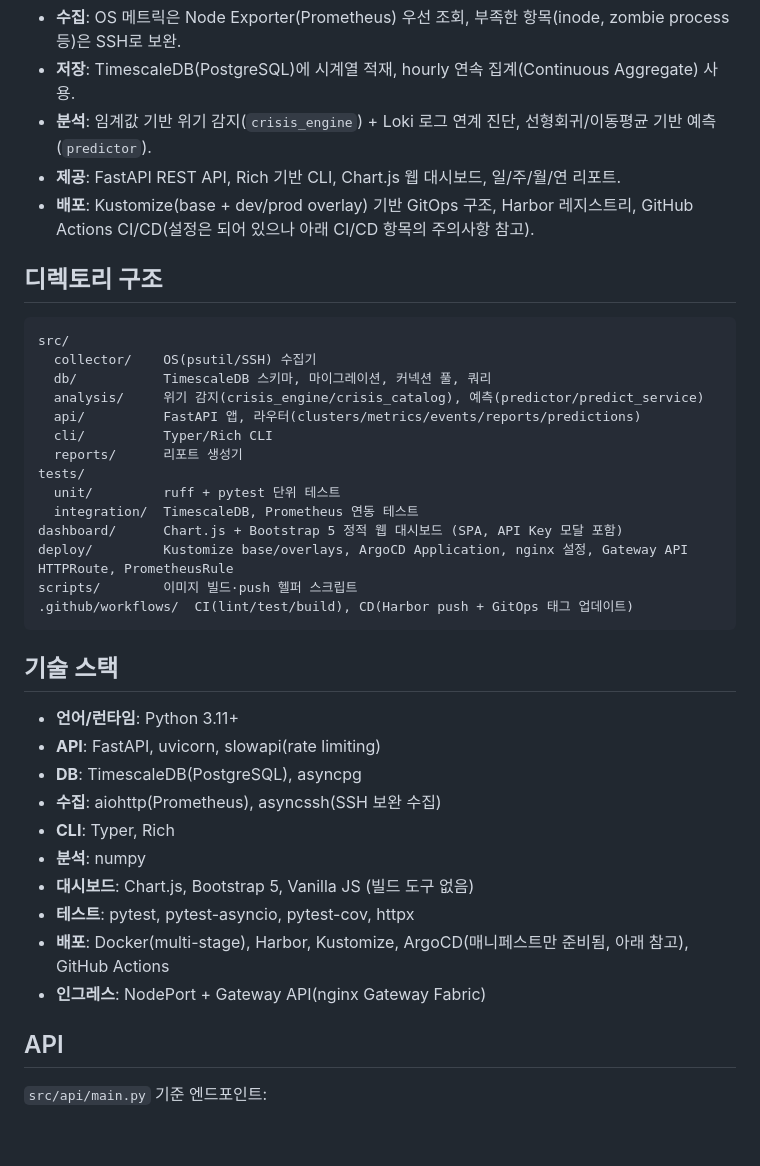
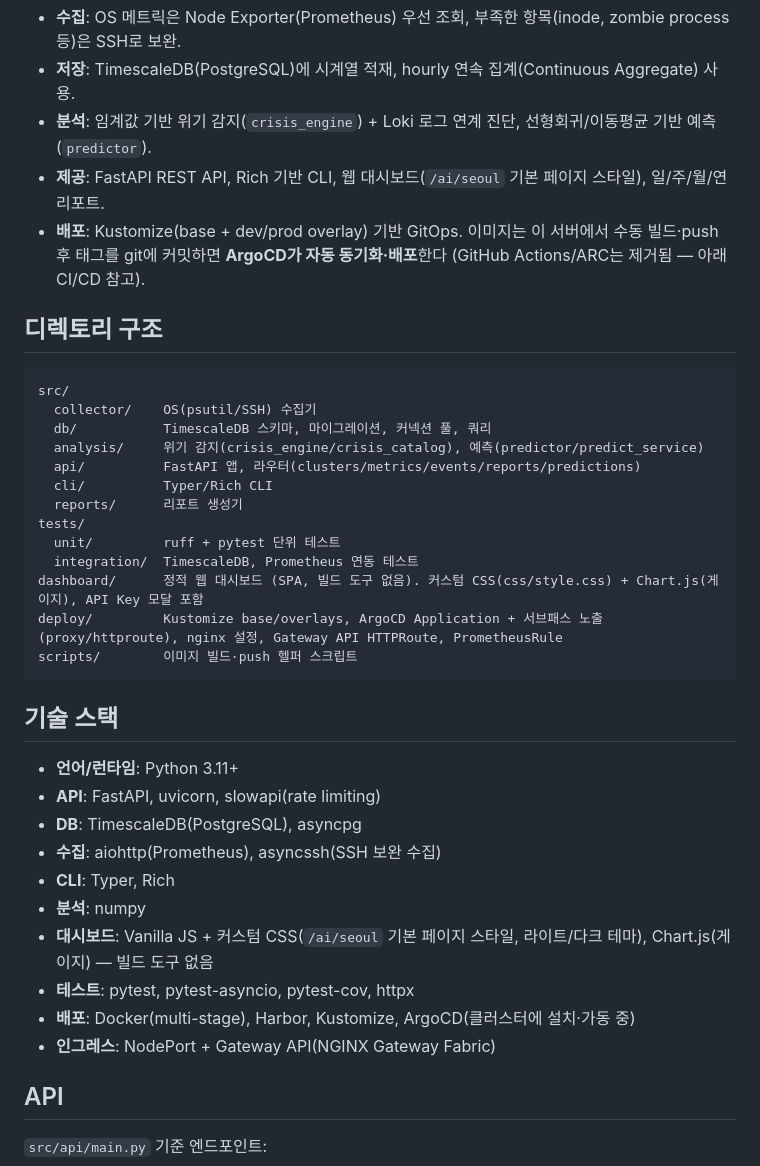
Before and after one commit to kubernetes-operator/seongnam, a Markdown page: README.md, the part around one of its changes. Drawn GitHub-style; blank space fills up the shorter version.

````diff
--- a/README.md
+++ b/README.md
@@ -14,8 +14,8 @@ Loki (LogQL)         ─┴─→ Collector ─→ TimescaleDB ─→ FastAPI
 - **수집**: OS 메트릭은 Node Exporter(Prometheus) 우선 조회, 부족한 항목(inode, zombie process 등)은 SSH로 보완.
 - **저장**: TimescaleDB(PostgreSQL)에 시계열 적재, hourly 연속 집계(Continuous Aggregate) 사용.
 - **분석**: 임계값 기반 위기 감지(`crisis_engine`) + Loki 로그 연계 진단, 선형회귀/이동평균 기반 예측(`predictor`).
-- **제공**: FastAPI REST API, Rich 기반 CLI, Chart.js 웹 대시보드, 일/주/월/연 리포트.
-- **배포**: Kustomize(base + dev/prod overlay) 기반 GitOps 구조, Harbor 레지스트리, GitHub Actions CI/CD(설정은 되어 있으나 아래 CI/CD 항목의 주의사항 참고).
+- **제공**: FastAPI REST API, Rich 기반 CLI, 웹 대시보드(`/ai/seoul` 기본 페이지 스타일), 일/주/월/연 리포트.
+- **배포**: Kustomize(base + dev/prod overlay) 기반 GitOps. 이미지는 이 서버에서 수동 빌드·push 후 태그를 git에 커밋하면 **ArgoCD가 자동 동기화·배포**한다 (GitHub Actions/ARC는 제거됨 — 아래 CI/CD 참고).
 
 ## 디렉토리 구조
 
@@ -30,10 +30,9 @@ src/
 tests/
   unit/         ruff + pytest 단위 테스트
   integration/  TimescaleDB, Prometheus 연동 테스트
-dashboard/      Chart.js + Bootstrap 5 정적 웹 대시보드 (SPA, API Key 모달 포함)
-deploy/         Kustomize base/overlays, ArgoCD Application, nginx 설정, Gateway API HTTPRoute, PrometheusRule
+dashboard/      정적 웹 대시보드 (SPA, 빌드 도구 없음). 커스텀 CSS(css/style.css) + Chart.js(게이지), API Key 모달 포함
+deploy/         Kustomize base/overlays, ArgoCD Application + 서브패스 노출(proxy/httproute), nginx 설정, Gateway API HTTPRoute, PrometheusRule
 scripts/        이미지 빌드·push 헬퍼 스크립트
-.github/workflows/  CI(lint/test/build), CD(Harbor push + GitOps 태그 업데이트)
 ```
 
 ## 기술 스택
@@ -44,10 +43,10 @@ scripts/        이미지 빌드·push 헬퍼 스크립트
 - **수집**: aiohttp(Prometheus), asyncssh(SSH 보완 수집)
 - **CLI**: Typer, Rich
 - **분석**: numpy
-- **대시보드**: Chart.js, Bootstrap 5, Vanilla JS (빌드 도구 없음)
+- **대시보드**: Vanilla JS + 커스텀 CSS(`/ai/seoul` 기본 페이지 스타일, 라이트/다크 테마), Chart.js(게이지) — 빌드 도구 없음
 - **테스트**: pytest, pytest-asyncio, pytest-cov, httpx
-- **배포**: Docker(multi-stage), Harbor, Kustomize, ArgoCD(매니페스트만 준비됨, 아래 참고), GitHub Actions
-- **인그레스**: NodePort + Gateway API(nginx Gateway Fabric)
+- **배포**: Docker(multi-stage), Harbor, Kustomize, ArgoCD(클러스터에 설치·가동 중)
+- **인그레스**: NodePort + Gateway API(NGINX Gateway Fabric)
 
 ## API
 
````
Also changed, not shown: other parts of README.md (+22 -9 lines).
